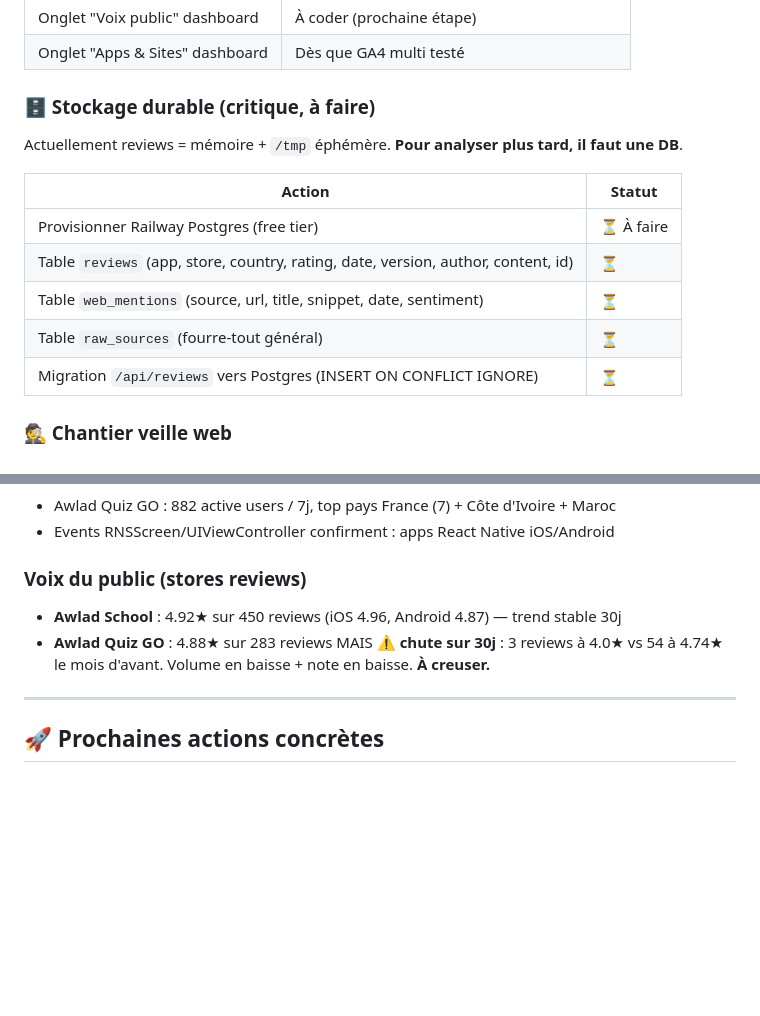
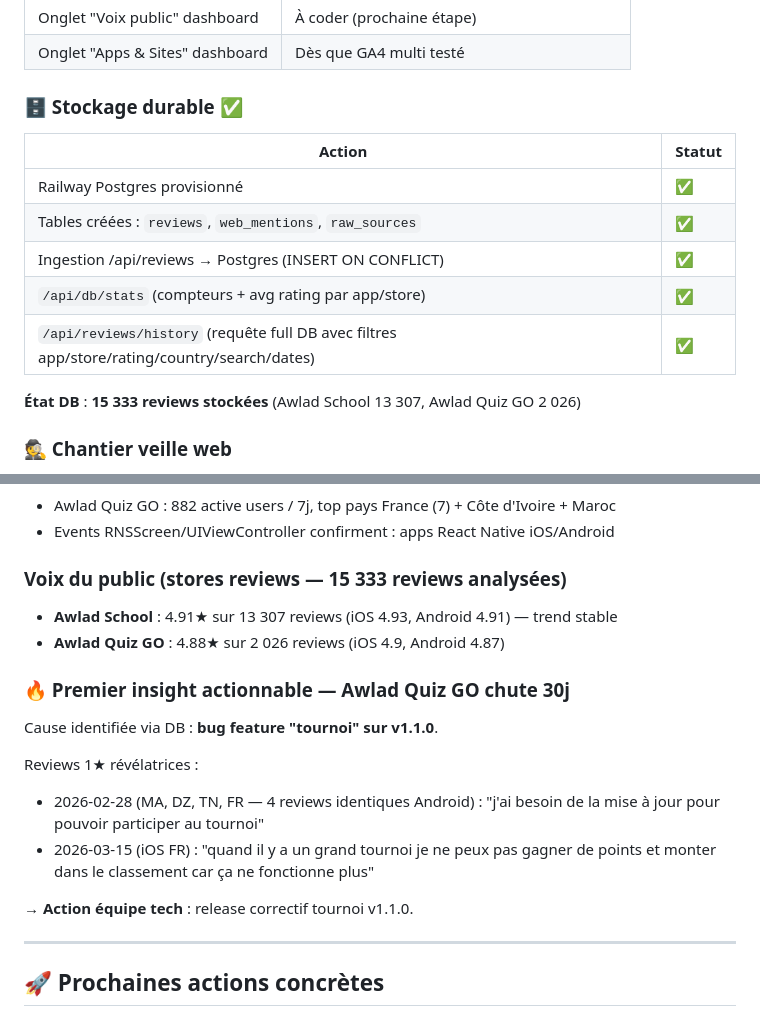
Before and after one commit to KarimBLG-SHJ/bdouin-kpi, a Markdown page: static/roadmap.md, 2 parts joined by grey strips. Rendered like a GitHub page; blank space fills up the shorter version.

Commit message:
Roadmap: 15k reviews en DB + insight bug tournoi Awlad Quiz GO

```diff
--- a/static/roadmap.md
+++ b/static/roadmap.md
@@ -39,17 +39,17 @@
 | Onglet "Voix public" dashboard | À coder (prochaine étape) |
 | Onglet "Apps & Sites" dashboard | Dès que GA4 multi testé |
 
-### 🗄 Stockage durable (critique, à faire)
-
-Actuellement reviews = mémoire + `/tmp` éphémère. **Pour analyser plus tard, il faut une DB**.
+### 🗄 Stockage durable ✅
 
 | Action | Statut |
 |---|---|
-| Provisionner Railway Postgres (free tier) | ⏳ À faire |
-| Table `reviews` (app, store, country, rating, date, version, author, content, id) | ⏳ |
-| Table `web_mentions` (source, url, title, snippet, date, sentiment) | ⏳ |
-| Table `raw_sources` (fourre-tout général) | ⏳ |
-| Migration `/api/reviews` vers Postgres (INSERT ON CONFLICT IGNORE) | ⏳ |
+| Railway Postgres provisionné | ✅ |
+| Tables créées : `reviews`, `web_mentions`, `raw_sources` | ✅ |
+| Ingestion /api/reviews → Postgres (INSERT ON CONFLICT) | ✅ |
+| `/api/db/stats` (compteurs + avg rating par app/store) | ✅ |
+| `/api/reviews/history` (requête full DB avec filtres app/store/rating/country/search/dates) | ✅ |
+
+**État DB** : **15 333 reviews stockées** (Awlad School 13 307, Awlad Quiz GO 2 026)
 
 ### 🕵️ Chantier veille web
 
@@ -110,9 +110,18 @@ Chaque mention → ligne dans `web_mentions` avec sentiment + contexte. Analyse
 - Awlad Quiz GO : 882 active users / 7j, top pays France (7) + Côte d'Ivoire + Maroc
 - Events RNSScreen/UIViewController confirment : apps React Native iOS/Android
 
-### Voix du public (stores reviews)
-- **Awlad School** : 4.92★ sur 450 reviews (iOS 4.96, Android 4.87) — trend stable 30j
-- **Awlad Quiz GO** : 4.88★ sur 283 reviews MAIS ⚠️ **chute sur 30j** : 3 reviews à 4.0★ vs 54 à 4.74★ le mois d'avant. Volume en baisse + note en baisse. **À creuser.**
+### Voix du public (stores reviews — 15 333 reviews analysées)
+- **Awlad School** : 4.91★ sur 13 307 reviews (iOS 4.93, Android 4.91) — trend stable
+- **Awlad Quiz GO** : 4.88★ sur 2 026 reviews (iOS 4.9, Android 4.87)
+
+### 🔥 Premier insight actionnable — Awlad Quiz GO chute 30j
+Cause identifiée via DB : **bug feature "tournoi" sur v1.1.0**.
+
+Reviews 1★ révélatrices :
+- 2026-02-28 (MA, DZ, TN, FR — 4 reviews identiques Android) : "j'ai besoin de la mise à jour pour pouvoir participer au tournoi"
+- 2026-03-15 (iOS FR) : "quand il y a un grand tournoi je ne peux pas gagner de points et monter dans le classement car ça ne fonctionne plus"
+
+→ **Action équipe tech** : release correctif tournoi v1.1.0.
 
 ---
 
```
